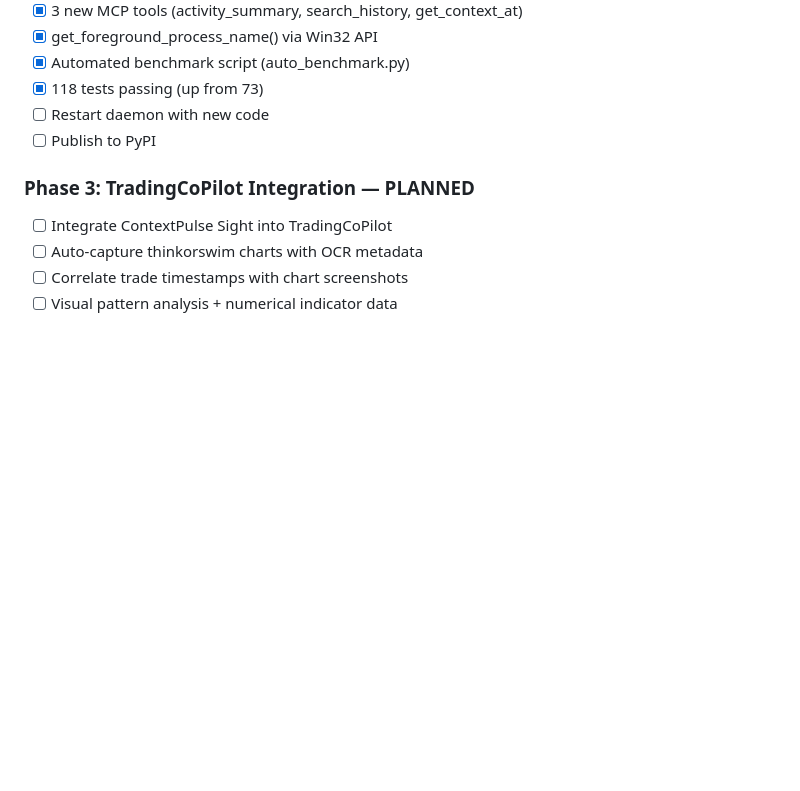
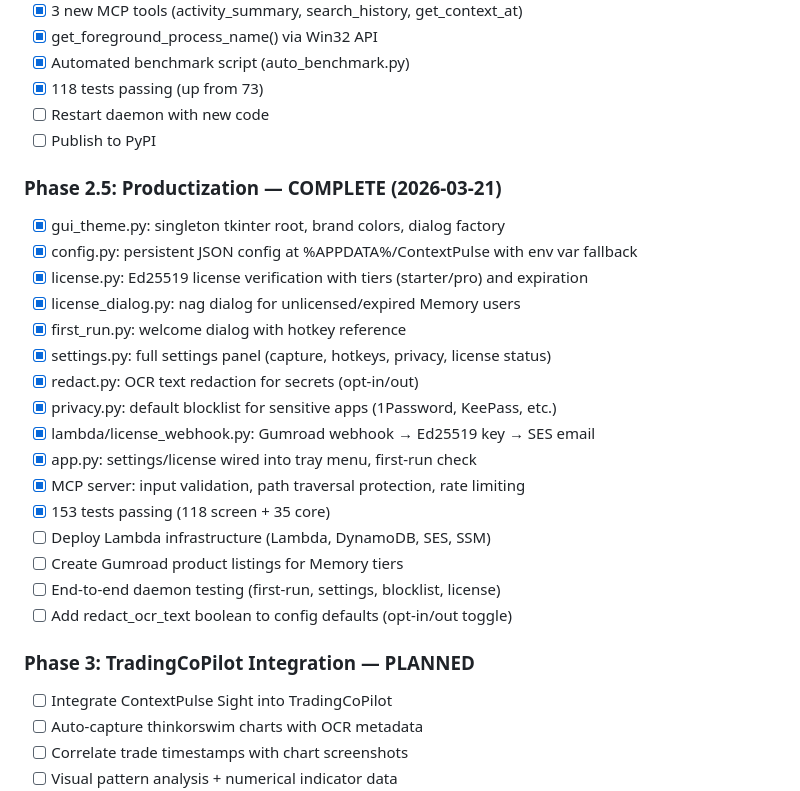
Before and after one commit to ContextPulse/contextpulse, a Markdown page: PROJECT_CONTEXT.md, the part around one of its changes. GitHub-like rendering; blank space fills up the shorter version.

```diff
--- a/PROJECT_CONTEXT.md
+++ b/PROJECT_CONTEXT.md
@@ -149,6 +163,24 @@ Events trigger immediate capture, replacing the next timer tick. Keeps CPU flat.
 - [ ] Restart daemon with new code
 - [ ] Publish to PyPI
 
+### Phase 2.5: Productization — COMPLETE (2026-03-21)
+- [x] gui_theme.py: singleton tkinter root, brand colors, dialog factory
+- [x] config.py: persistent JSON config at %APPDATA%/ContextPulse with env var fallback
+- [x] license.py: Ed25519 license verification with tiers (starter/pro) and expiration
+- [x] license_dialog.py: nag dialog for unlicensed/expired Memory users
+- [x] first_run.py: welcome dialog with hotkey reference
+- [x] settings.py: full settings panel (capture, hotkeys, privacy, license status)
+- [x] redact.py: OCR text redaction for secrets (opt-in/out)
+- [x] privacy.py: default blocklist for sensitive apps (1Password, KeePass, etc.)
+- [x] lambda/license_webhook.py: Gumroad webhook → Ed25519 key → SES email
+- [x] app.py: settings/license wired into tray menu, first-run check
+- [x] MCP server: input validation, path traversal protection, rate limiting
+- [x] 153 tests passing (118 screen + 35 core)
+- [ ] Deploy Lambda infrastructure (Lambda, DynamoDB, SES, SSM)
+- [ ] Create Gumroad product listings for Memory tiers
+- [ ] End-to-end daemon testing (first-run, settings, blocklist, license)
+- [ ] Add redact_ocr_text boolean to config defaults (opt-in/out toggle)
+
 ### Phase 3: TradingCoPilot Integration — PLANNED
 - [ ] Integrate ContextPulse Sight into TradingCoPilot
 - [ ] Auto-capture thinkorswim charts with OCR metadata
```
Also changed, not shown: other parts of PROJECT_CONTEXT.md (+19 -5 lines), LESSONS_LEARNED.md (+6 -0 lines).
